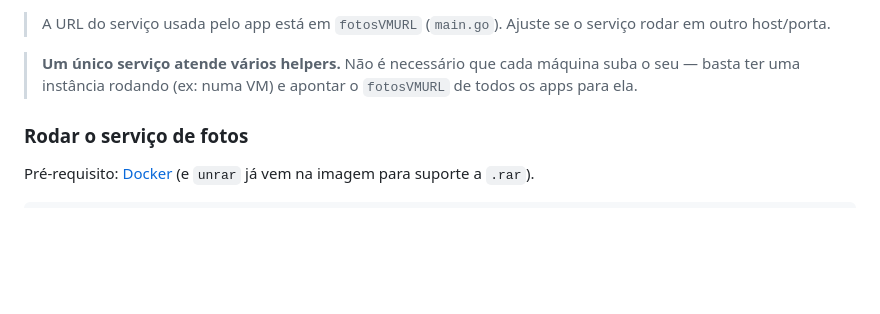
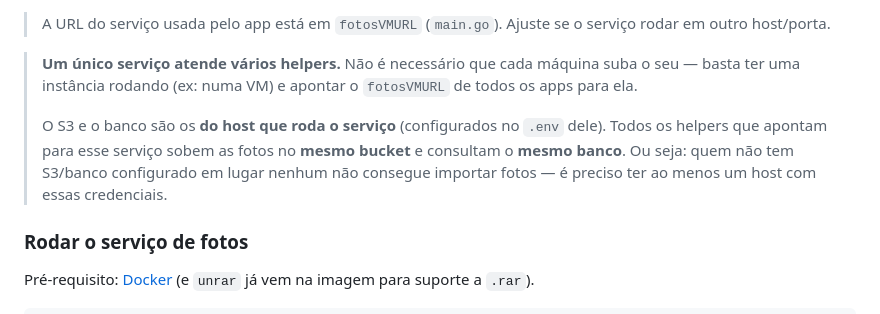
Before and after one commit to MateusLDK/Bluesoft-Helper, a Markdown page: README.md, the part around the change. GitHub-like rendering; blank space fills up the shorter version.

```diff
--- a/README.md
+++ b/README.md
@@ -115,6 +115,8 @@ O app Go encaminha o arquivo para o serviço de fotos (`POST /processar-fotos`).
 > A URL do serviço usada pelo app está em `fotosVMURL` (`main.go`). Ajuste se o serviço rodar em outro host/porta.
 
 > **Um único serviço atende vários helpers.** Não é necessário que cada máquina suba o seu — basta ter uma instância rodando (ex: numa VM) e apontar o `fotosVMURL` de todos os apps para ela.
+>
+> O S3 e o banco são os **do host que roda o serviço** (configurados no `.env` dele). Todos os helpers que apontam para esse serviço sobem as fotos no **mesmo bucket** e consultam o **mesmo banco**. Ou seja: quem não tem S3/banco configurado em lugar nenhum não consegue importar fotos — é preciso ter ao menos um host com essas credenciais.
 
 ### Rodar o serviço de fotos
 
```
